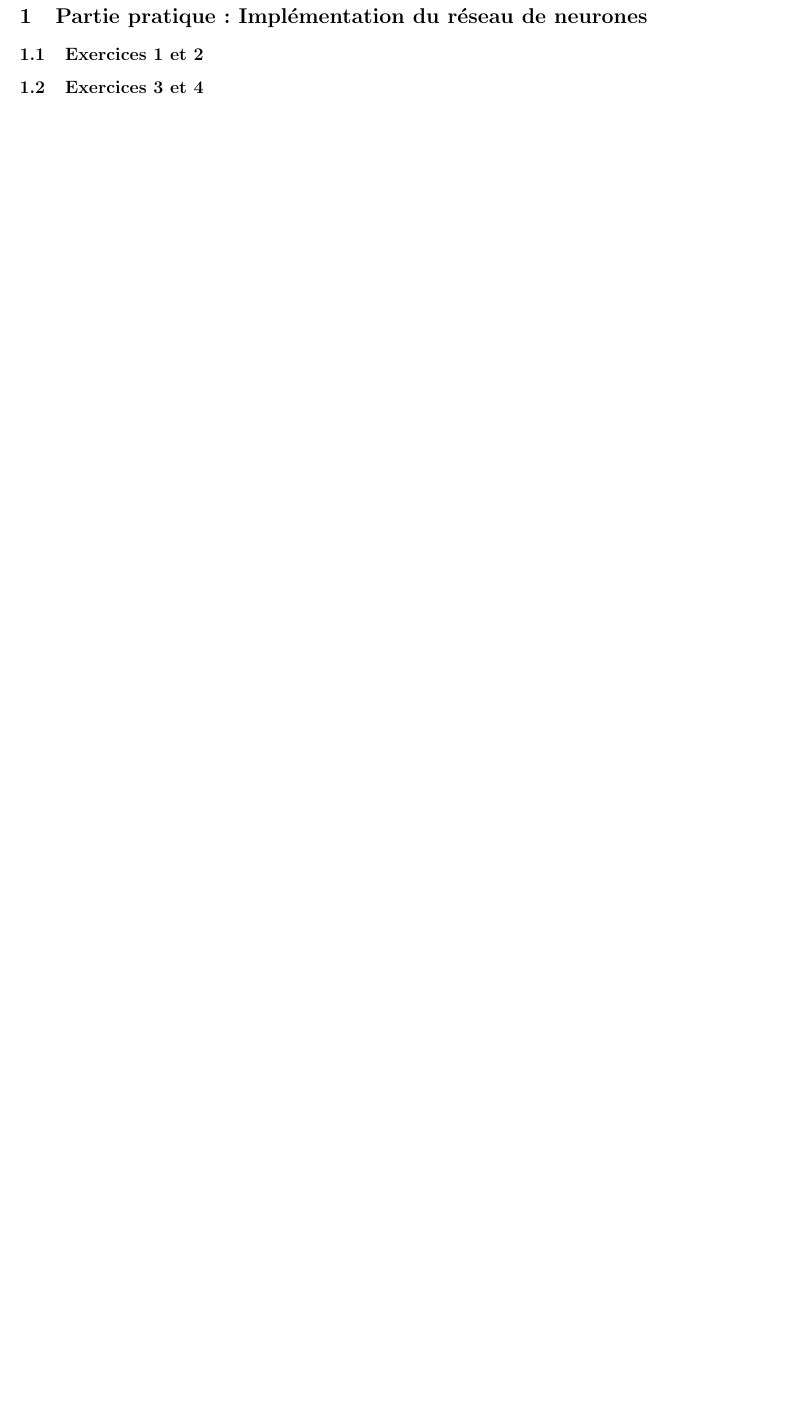
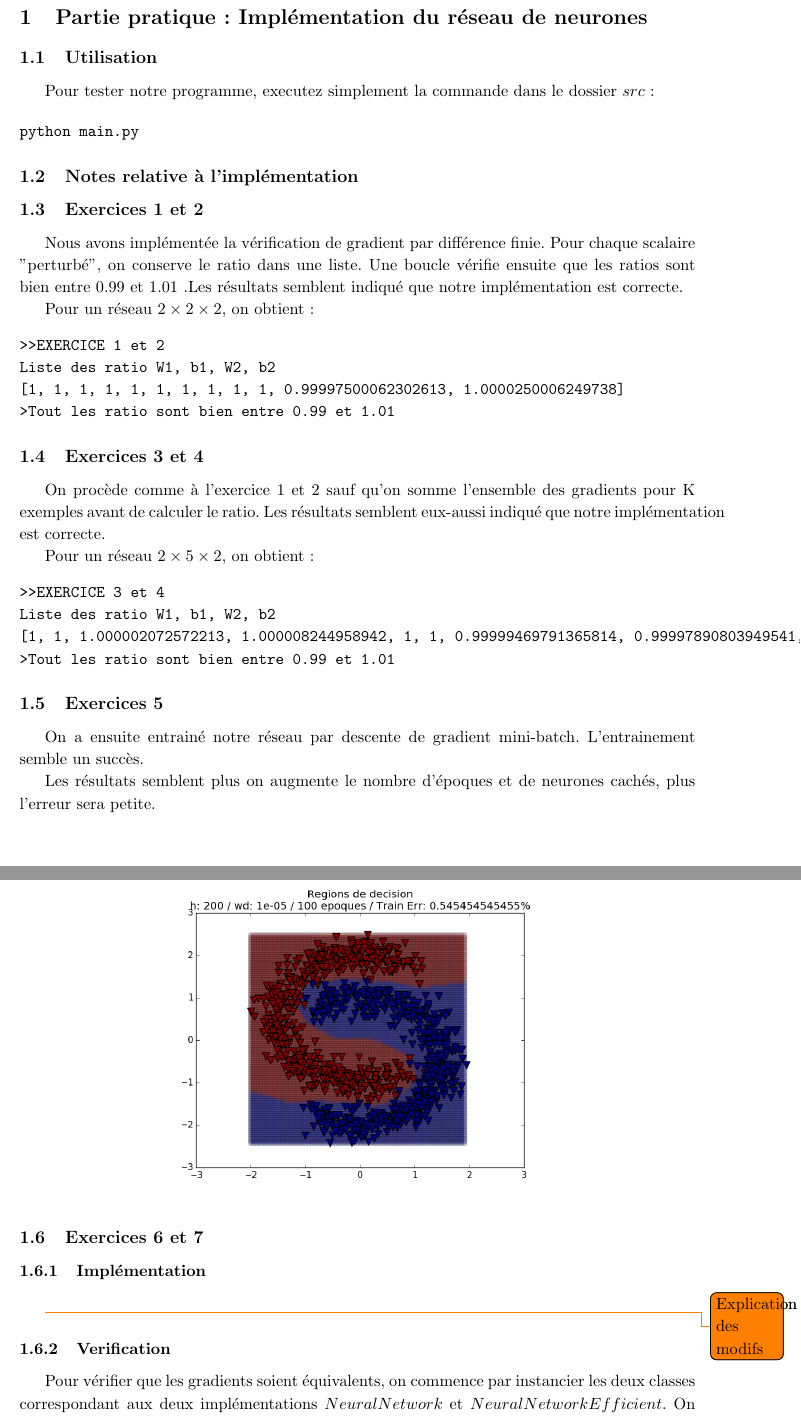
Before and after one commit to PierreGe/neural-network, a LaTeX document (rapport/3/rapport.tex): part of page 2 of 2 before the commit and two parts of pages 2 and 3 of 4 after it, the two joined at a grey line, cut so that both start at the same text, the shorter picture padded with empty space. The pictures show the PDF file rapport/3/rapport.pdf that the author committed with the source.

Commit message:
[add] stuff to rapport

```diff
--- a/rapport/3/rapport.tex
+++ b/rapport/3/rapport.tex
@@ -43,7 +43,62 @@
 
 \section{Partie pratique : Implémentation du réseau de neurones}
 
+\subsection{Utilisation}
+
+Pour tester notre programme, executez simplement la commande dans le dossier $src$:
+
+\begin{verbatim}
+	python main.py
+\end{verbatim}
+
+\subsection{Notes relative à l'implémentation}
+
 \subsection{Exercices 1 et 2}
+
+Nous avons implémentée la vérification de gradient par différence finie. Pour chaque scalaire "perturbé", on conserve le ratio dans une liste. Une boucle vérifie ensuite que les ratios sont bien entre 0.99 et 1.01 .Les résultats semblent indiqué que notre implémentation est correcte.
+
+Pour un réseau $ 2 \times 2 \times 2 $, on obtient :
+\begin{verbatim}
+>>EXERCICE 1 et 2
+Liste des ratio W1, b1, W2, b2
+[1, 1, 1, 1, 1, 1, 1, 1, 1, 1, 0.99997500062302613, 1.0000250006249738]
+>Tout les ratio sont bien entre 0.99 et 1.01
+\end{verbatim}
+
 
 \subsection{Exercices 3 et 4	}
 
+On procède comme à l'exercice 1 et 2 sauf qu'on somme l'ensemble des gradients pour K exemples avant de calculer le ratio. Les résultats semblent eux-aussi indiqué que notre implémentation est correcte.
+
+Pour un réseau $ 2 \times 5 \times 2 $, on obtient :
+\begin{verbatim}
+>>EXERCICE 3 et 4
+Liste des ratio W1, b1, W2, b2
+[1, 1, 1.000002072572213, 1.000008244958942, 1, 1, 0.99999469791365814, 0.99997890803949541, 1, 1, 1, 1.0000038768990578, 1, 0.99999008206769824, 1, 1, 0.99998703141629242, 1, 0.99998547642304625, 1, 1, 1.0000129689607908, 1, 1.0000145240579885, 1, 0.99997726119391905, 1.0000227399766273]
+>Tout les ratio sont bien entre 0.99 et 1.01
+\end{verbatim}
+
+\subsection{Exercices 5}
+
+On a ensuite entrainé notre réseau par descente de gradient mini-batch.
+L'entrainement semble un succès.
+
+Les résultats semblent plus on augmente le nombre d'époques et de neurones cachés, plus l'erreur sera petite.
+
+\begin{figure}[H]
+	\includegraphics[width=10cm]{images/exo5-under1.png}
+	\centering
+	\label{fig:comp}
+\end{figure}
+
+
+
+\subsection{Exercices 6 et 7	}
+\subsubsection{Implémentation}
+\todo{Explication des modifs}
+\subsubsection{Verification}
+Pour vérifier que les gradients soient équivalents, on commence par instancier les deux classes correspondant aux deux implémentations $NeuralNetwork$ et $NeuralNetworkEfficient$. On initie ensuite $W1$ et $W2$ des deux classes aux mêmes valeurs. Ensuite on execute l'entrainement pour K=1. On utilise ensuite une méthode qui pour deux réseaux de neurones vérifie que les gradients soient équivalent. On recommence le procédé pour K=10.
+
+Les tests de comparaison nous donne (ok signifie que les deux gradients sont égaux):
+
+\begin{verbatim}
@@ -50,2 +126,9 @@
+--- Reseau optimise ---
+Cela a mis : 0.123445 secondes
+\end{verbatim}
+
+Sur cette exécution, on remarque que le temps d'exécution sur le réseau avec matrice est entre 3 et 4 fois plus rapide que sur le réseau avec boucles. Le gain de performance n'est donc pas négligeable.
+
+\subsection{Exercices 9 et 10}
 
 \end{document}
```
Also changed, not shown: rapport/3/rapport.pdf, rapport/3/rapport.tex (23 more changed lines).
